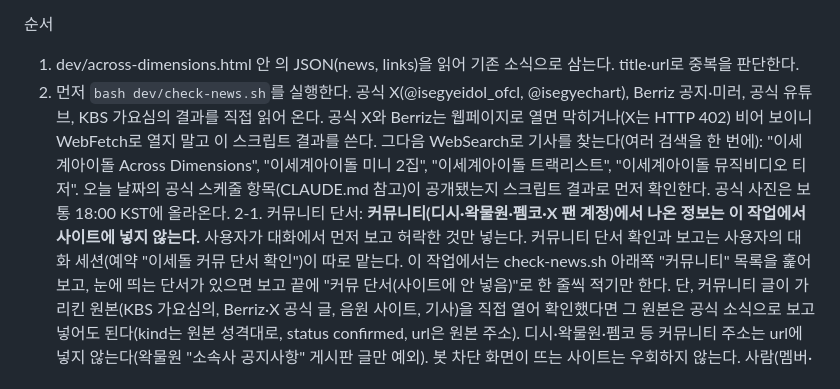
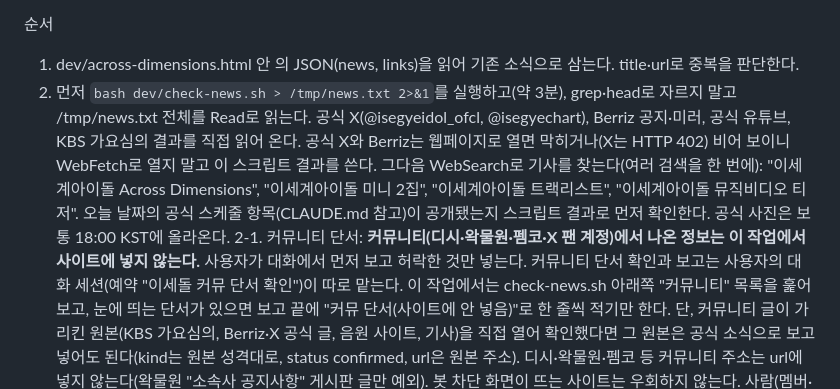
Before and after one commit to heuggyu1234-dev/across-dimensions, a Markdown page: dev/cloud-daily-news.md, the part around the change. Drawn GitHub-style.

```diff
--- a/dev/cloud-daily-news.md
+++ b/dev/cloud-daily-news.md
@@ -2,7 +2,7 @@
 
 순서
 1. dev/across-dimensions.html 안 <script type="application/json" id="snapshot"> 의 JSON(news, links)을 읽어 기존 소식으로 삼는다. title·url로 중복을 판단한다.
-2. 먼저 `bash dev/check-news.sh`를 실행한다. 공식 X(@isegyeidol_ofcl, @isegyechart), Berriz 공지·미러, 공식 유튜브, KBS 가요심의 결과를 직접 읽어 온다. 공식 X와 Berriz는 웹페이지로 열면 막히거나(X는 HTTP 402) 비어 보이니 WebFetch로 열지 말고 이 스크립트 결과를 쓴다. 그다음 WebSearch로 기사를 찾는다(여러 검색을 한 번에): "이세계아이돌 Across Dimensions", "이세계아이돌 미니 2집", "이세계아이돌 트랙리스트", "이세계아이돌 뮤직비디오 티저". 오늘 날짜의 공식 스케줄 항목(CLAUDE.md 참고)이 공개됐는지 스크립트 결과로 먼저 확인한다. 공식 사진은 보통 18:00 KST에 올라온다.
+2. 먼저 `bash dev/check-news.sh > /tmp/news.txt 2>&1`를 실행하고(약 3분), grep·head로 자르지 말고 /tmp/news.txt 전체를 Read로 읽는다. 공식 X(@isegyeidol_ofcl, @isegyechart), Berriz 공지·미러, 공식 유튜브, KBS 가요심의 결과를 직접 읽어 온다. 공식 X와 Berriz는 웹페이지로 열면 막히거나(X는 HTTP 402) 비어 보이니 WebFetch로 열지 말고 이 스크립트 결과를 쓴다. 그다음 WebSearch로 기사를 찾는다(여러 검색을 한 번에): "이세계아이돌 Across Dimensions", "이세계아이돌 미니 2집", "이세계아이돌 트랙리스트", "이세계아이돌 뮤직비디오 티저". 오늘 날짜의 공식 스케줄 항목(CLAUDE.md 참고)이 공개됐는지 스크립트 결과로 먼저 확인한다. 공식 사진은 보통 18:00 KST에 올라온다.
 2-1. 커뮤니티 단서: **커뮤니티(디시·왁물원·펨코·X 팬 계정)에서 나온 정보는 이 작업에서 사이트에 넣지 않는다.** 사용자가 대화에서 먼저 보고 허락한 것만 넣는다. 커뮤니티 단서 확인과 보고는 사용자의 대화 세션(예약 "이세돌 커뮤 단서 확인")이 따로 맡는다. 이 작업에서는 check-news.sh 아래쪽 "커뮤니티" 목록을 훑어보고, 눈에 띄는 단서가 있으면 보고 끝에 "커뮤 단서(사이트에 안 넣음)"로 한 줄씩 적기만 한다. 단, 커뮤니티 글이 가리킨 원본(KBS 가요심의, Berriz·X 공식 글, 음원 사이트, 기사)을 직접 열어 확인했다면 그 원본은 공식 소식으로 보고 넣어도 된다(kind는 원본 성격대로, status confirmed, url은 원본 주소). 디시·왁물원·펨코 등 커뮤니티 주소는 url에 넣지 않는다(왁물원 "소속사 공지사항" 게시판 글만 예외). 봇 차단 화면이 뜨는 사이트는 우회하지 않는다. 사람(멤버·관계자)에 대한 소문, 사생활, 유출 음원·영상 링크는 넣지 않는다.
 2-2. 연합(사용자에게 묻지 않고 바로 넣는다): check-news.sh의 @isegyechart 글(그리고 연합 상대 총공팀 글 중 "이세계아이돌"·"이파리"가 들어간 것만. 상대 팀이 다른 그룹과 맺은 연합은 넣지 않는다)에서 새 연합(다른 팬덤과의 스밍·투표 약속), 새 투표 시작, 링크 변경을 찾는다. 있으면 dev/across-dimensions.html의 연합 데이터도 고친다(이 경우는 스냅샷 밖 수정을 허용).
    - `const U_TASKS = [`: 이파리가 할 일 한 줄씩. 필드 p(팬덤 키, 이세돌 자신은 "self"), kind("스밍"|"투표"), title("무엇, 누구"), what(짧은 이름, 선택), where(앱·사이트), whereNote(짧은 메모), from/to("MM-DD"), links([{label,url}]).
```
Also changed, not shown: CLAUDE.md (+2 -1 lines).
